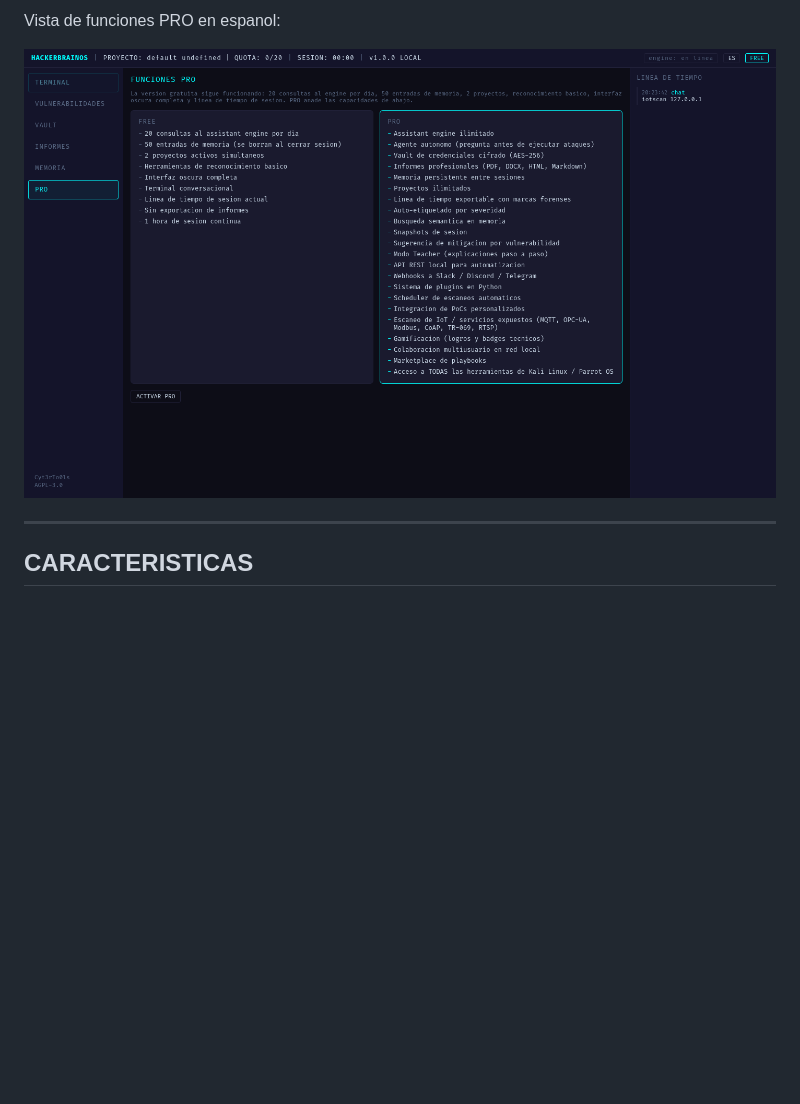
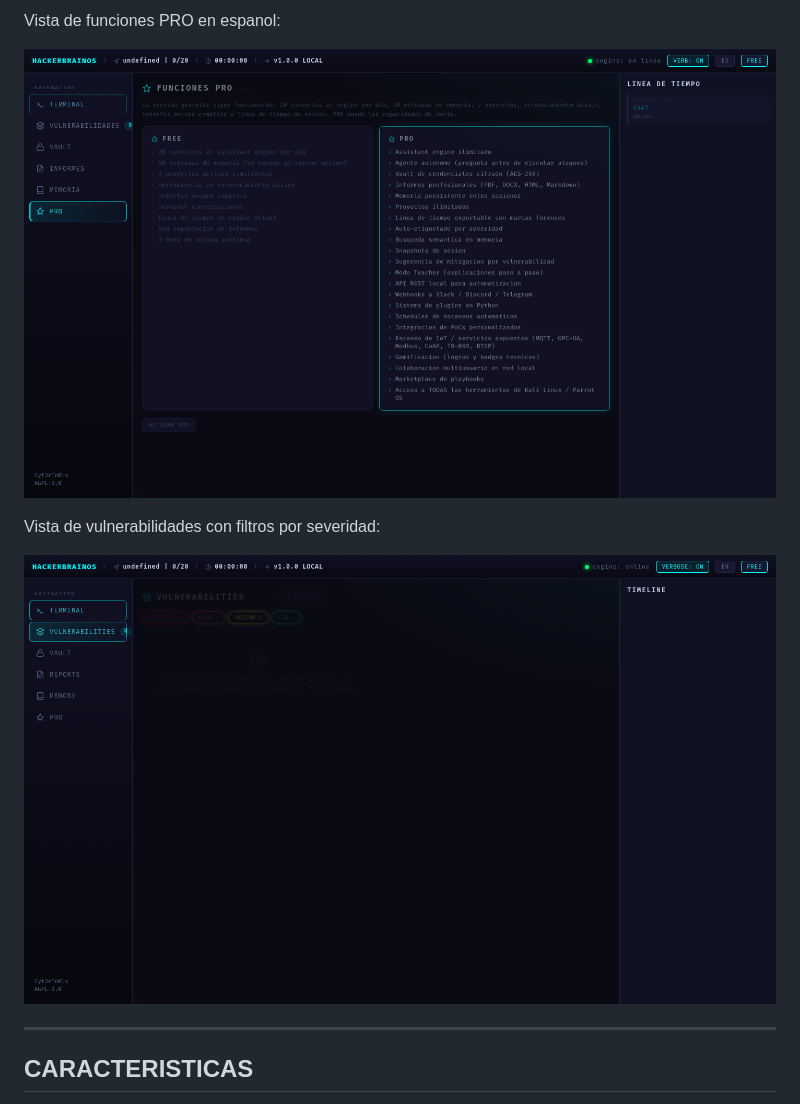
Before and after one commit to Cyt3rTo0ls/BMO-GHOST, a Markdown page: README_ES.md, the part around the change. Rendered like a GitHub page; pictures changed too: images/pro_features_es.png, images/vulns.png (added); blank space fills up the shorter version.

```diff
--- a/README_ES.md
+++ b/README_ES.md
@@ -88,6 +88,10 @@ Vista de funciones PRO, visible desde la version gratuita (sidebar -> PRO, o
 Vista de funciones PRO en espanol:
 
 ![HackerBrain OS PRO features ES](images/pro_features_es.png)
+
+Vista de vulnerabilidades con filtros por severidad:
+
+![HackerBrain OS vulnerabilities](images/vulns.png)
 
 ---
 
```
Also changed, not shown: README.md (+4 -0 lines), images/dashboard.png, images/dashboard_es.png, images/pro_features.png, 4 other files.
